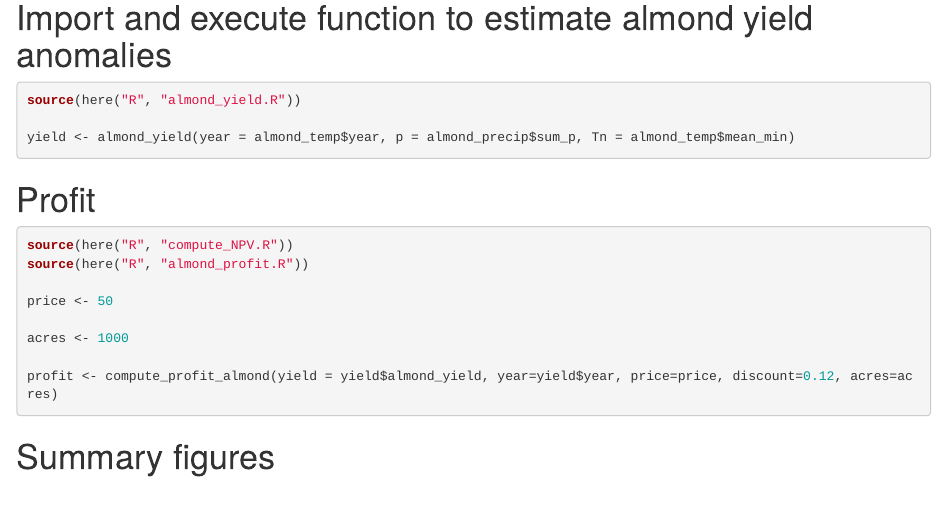
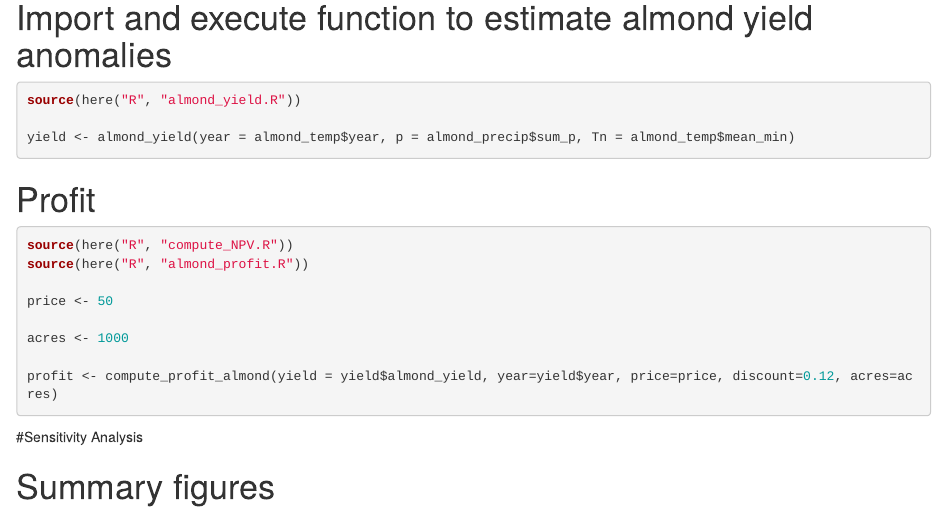
Before and after one commit to kristingill/esm232-envmodeling, an R Markdown document (almond_yield_profit.Rmd): the page in a window 1100 px wide, from 620 px down. Rendered offline with R 4.5, knitr and Pandoc, with nearby package versions; column names are cleaned by a stand-in for the janitor package.

Commit message:
minor edits

````diff
--- a/almond_yield_profit.Rmd
+++ b/almond_yield_profit.Rmd
@@ -60,4 +60,12 @@ acres <- 1000
 profit <- compute_profit_almond(yield = yield$almond_yield, year=yield$year, price=price, discount=0.12, acres=acres)
 ```
 
+#Sensitivity Analysis
+```{r}
+
+```
+
 # Summary figures
+```{r}
+
+```
````
